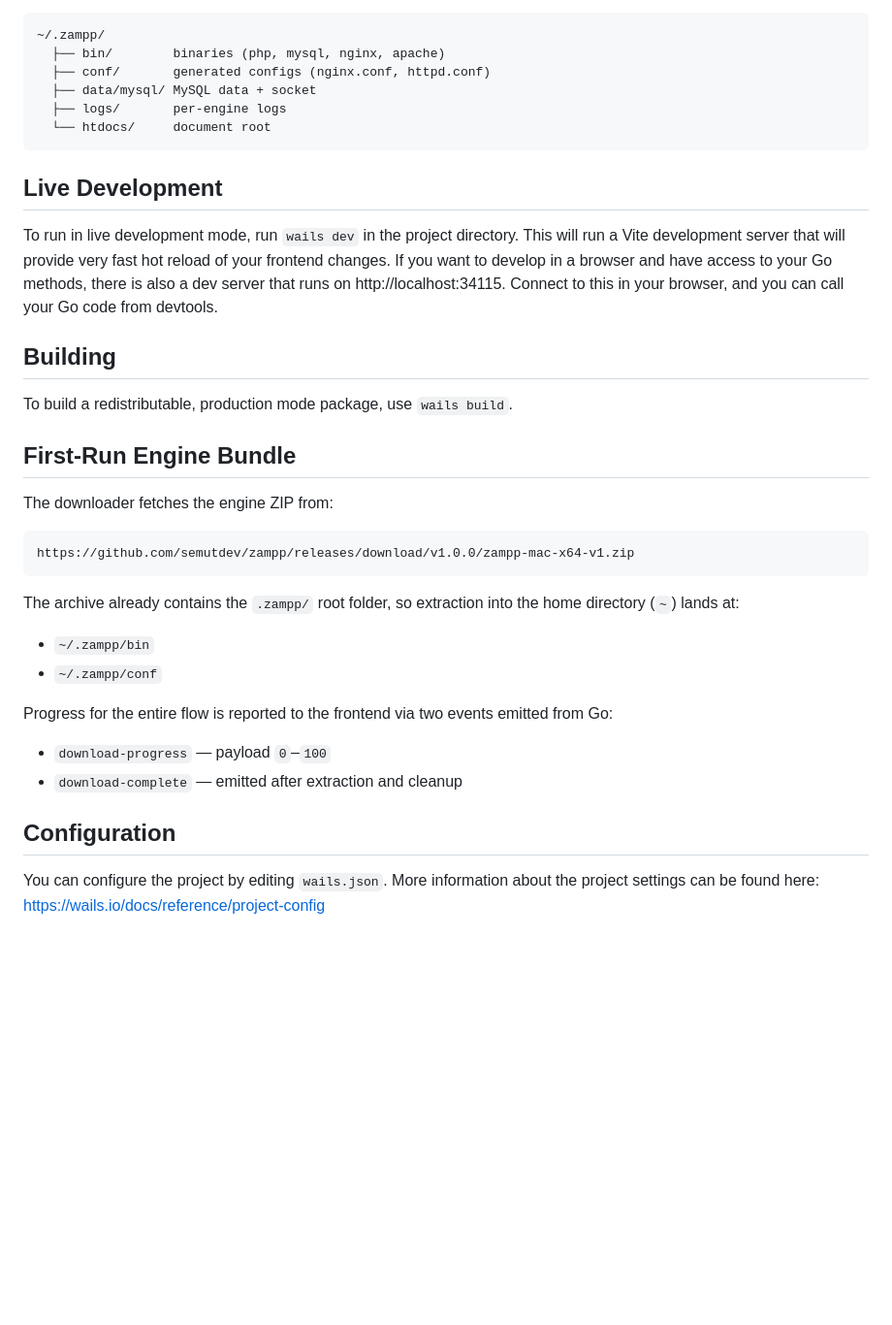
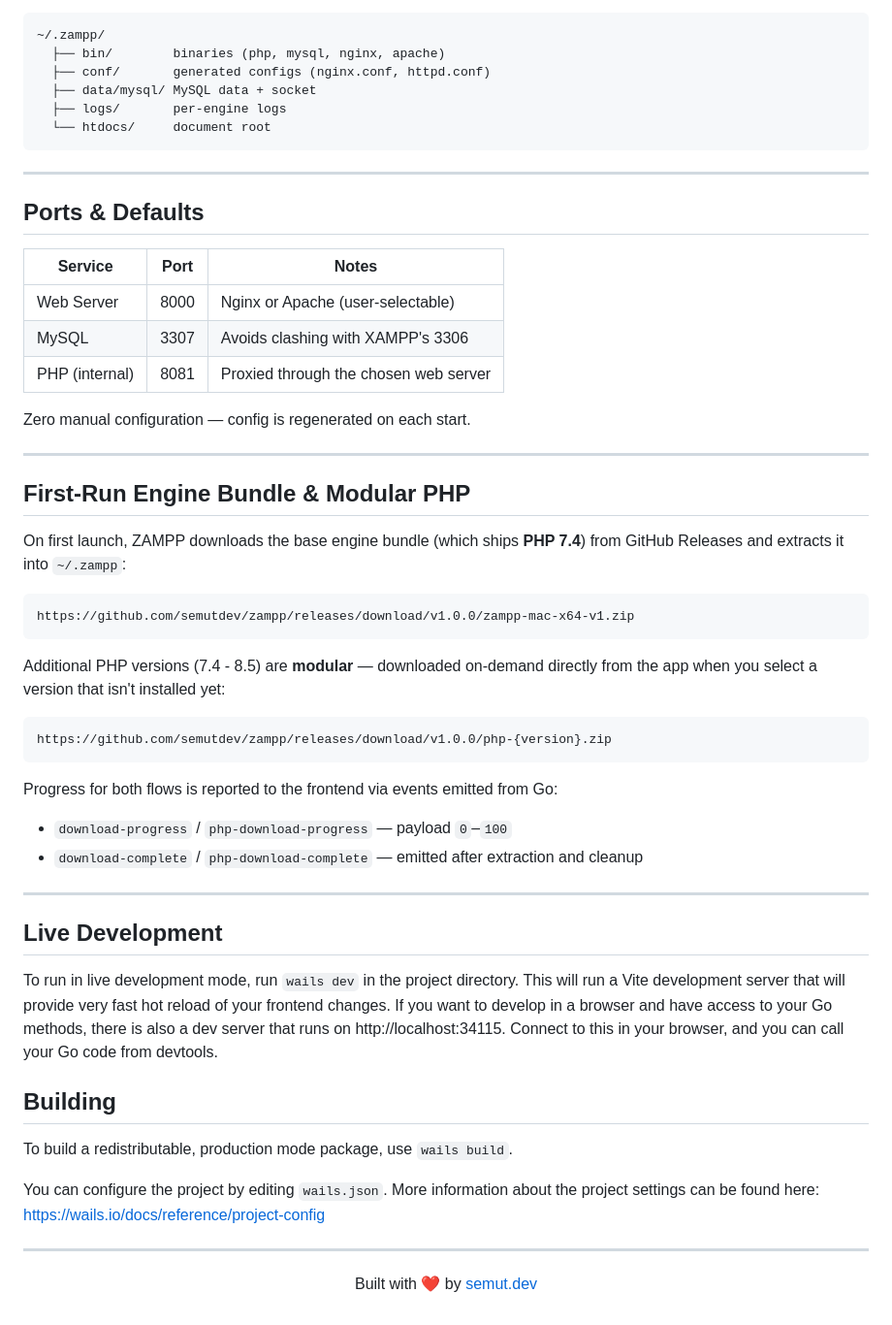
Before and after one commit to semutdev/zampp, a Markdown page: README.md, the part around one of its changes. Shown at 97% size. Rendered like a GitHub page; blank space fills up the shorter version.

````diff
--- a/README.md
+++ b/README.md
@@ -40,6 +56,41 @@ On first launch, ZAMPP automatically downloads and extracts its server engine bu
   └── htdocs/     document root
 ```
 
+---
+
+## Ports & Defaults
+
+| Service        | Port | Notes                                      |
+|----------------|------|--------------------------------------------|
+| Web Server     | 8000 | Nginx or Apache (user-selectable)         |
+| MySQL          | 3307 | Avoids clashing with XAMPP's 3306         |
+| PHP (internal) | 8081 | Proxied through the chosen web server      |
+
+Zero manual configuration — config is regenerated on each start.
+
+---
+
+## First-Run Engine Bundle & Modular PHP
+
+On first launch, ZAMPP downloads the base engine bundle (which ships **PHP 7.4**) from GitHub Releases and extracts it into `~/.zampp`:
+
+```
+https://github.com/semutdev/zampp/releases/download/v1.0.0/zampp-mac-x64-v1.zip
+```
+
+Additional PHP versions (7.4 - 8.5) are **modular** — downloaded on-demand directly from the app when you select a version that isn't installed yet:
+
+```
+https://github.com/semutdev/zampp/releases/download/v1.0.0/php-{version}.zip
+```
+
+Progress for both flows is reported to the frontend via events emitted from Go:
+
+- `download-progress` / `php-download-progress` — payload `0`–`100`
+- `download-complete` / `php-download-complete` — emitted after extraction and cleanup
+
+---
+
 ## Live Development
 
 To run in live development mode, run `wails dev` in the project directory. This will run a Vite development server that will provide very fast hot reload of your frontend changes. If you want to develop in a browser and have access to your Go methods, there is also a dev server that runs on http://localhost:34115. Connect to this in your browser, and you can call your Go code from devtools.
@@ -48,24 +99,10 @@ To run in live development mode, run `wails dev` in the project directory. This
 
 To build a redistributable, production mode package, use `wails build`.
 
-## First-Run Engine Bundle
+You can configure the project by editing `wails.json`. More information about the project settings can be found here: https://wails.io/docs/reference/project-config
 
-The downloader fetches the engine ZIP from:
+---
 
-```
-https://github.com/semutdev/zampp/releases/download/v1.0.0/zampp-mac-x64-v1.zip
-```
-
-The archive already contains the `.zampp/` root folder, so extraction into the home directory (`~`) lands at:
-
-- `~/.zampp/bin`
-- `~/.zampp/conf`
-
-Progress for the entire flow is reported to the frontend via two events emitted from Go:
-
-- `download-progress` — payload `0`–`100`
-- `download-complete` — emitted after extraction and cleanup
-
-## Configuration
-
-You can configure the project by editing `wails.json`. More information about the project settings can be found here: https://wails.io/docs/reference/project-config
+<p align="center">
+  Built with ❤️ by <a href="https://semut.dev">semut.dev</a>
+</p>
````
Also changed, not shown: other parts of README.md (+33 -17 lines), img/zampp-screenshoot.png (added).
